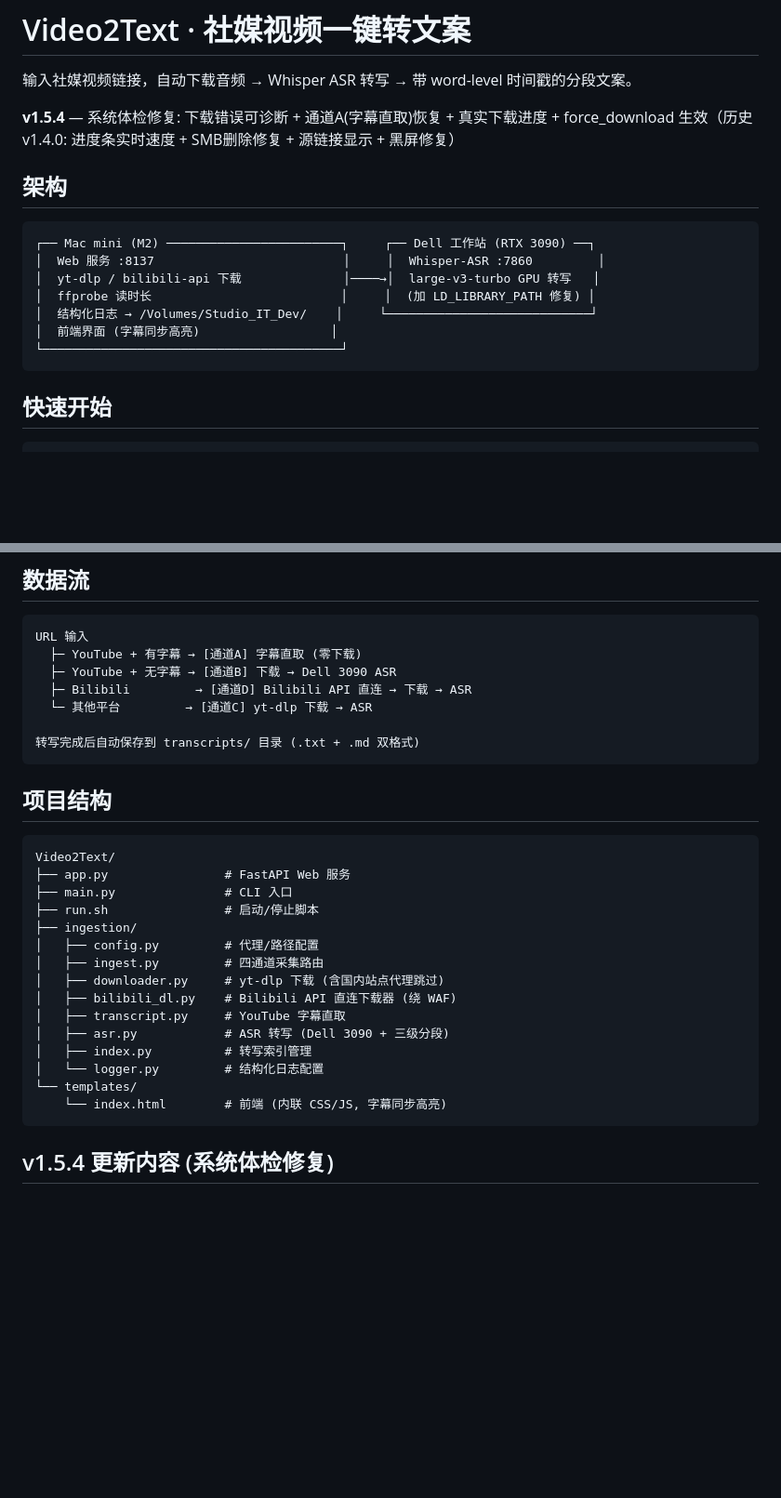
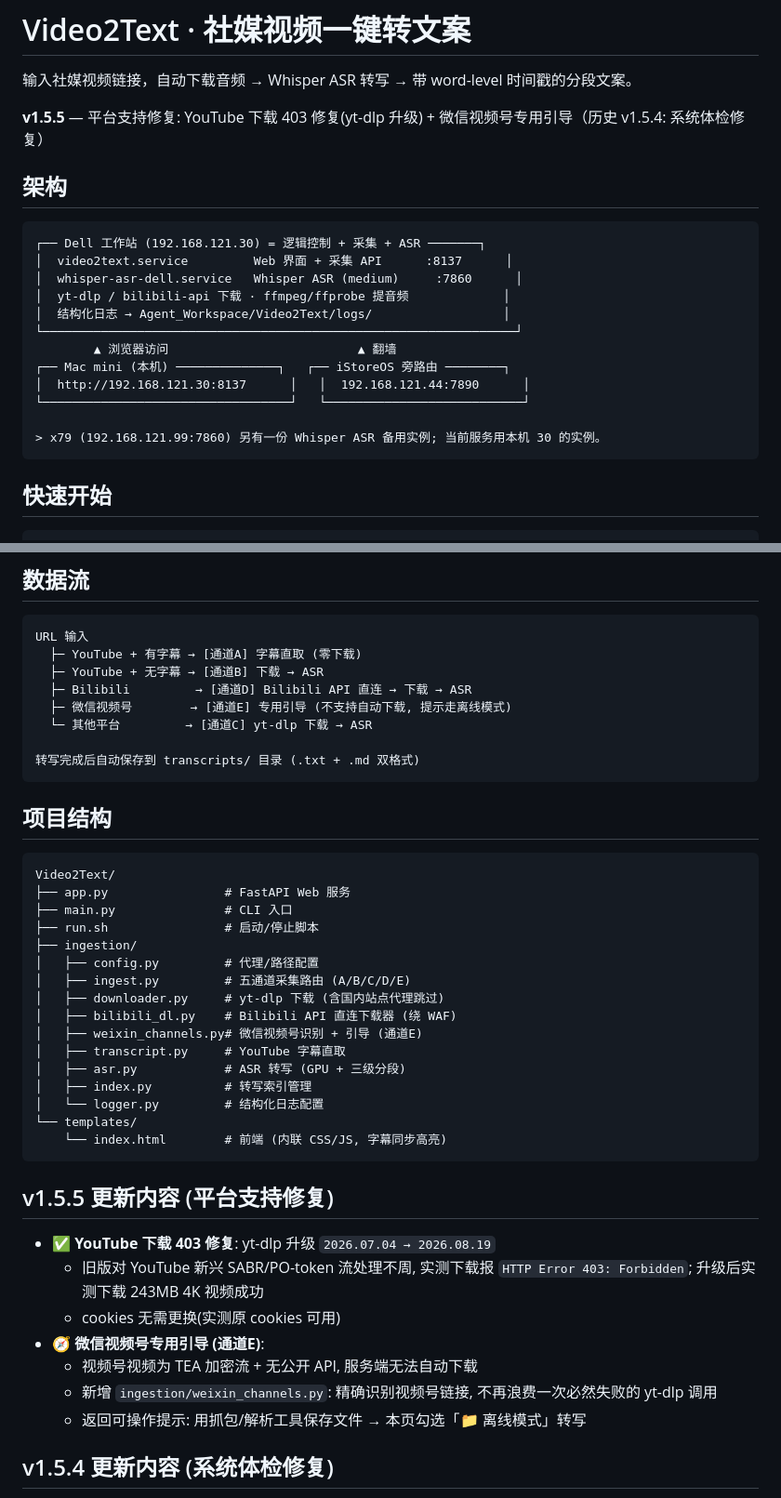
Before and after one commit to SCTS-TJ/Video2Text, a Markdown page: README.md, 2 parts joined by grey strips. Shown at 93% size. Drawn GitHub-style; blank space fills up the shorter version.

Commit message:
docs: README v1.5.5 (YouTube 403 修复 + 视频号通道E) + 架构图/平台表/数据流/结构更正

````diff
--- a/README.md
+++ b/README.md
@@ -2,18 +2,23 @@
 
 输入社媒视频链接，自动下载音频 → Whisper ASR 转写 → 带 word-level 时间戳的分段文案。
 
-**v1.5.4** — 系统体检修复: 下载错误可诊断 + 通道A(字幕直取)恢复 + 真实下载进度 + force_download 生效（历史 v1.4.0: 进度条实时速度 + SMB删除修复 + 源链接显示 + 黑屏修复）
+**v1.5.5** — 平台支持修复: YouTube 下载 403 修复(yt-dlp 升级) + 微信视频号专用引导（历史 v1.5.4: 系统体检修复）
 
 ## 架构
 
 ```
-┌── Mac mini (M2) ────────────────────────┐     ┌── Dell 工作站 (RTX 3090) ──┐
-│  Web 服务 :8137                          │     │  Whisper-ASR :7860         │
-│  yt-dlp / bilibili-api 下载              │────→│  large-v3-turbo GPU 转写   │
-│  ffprobe 读时长                          │     │  (加 LD_LIBRARY_PATH 修复) │
-│  结构化日志 → /Volumes/Studio_IT_Dev/    │     └────────────────────────────┘
-│  前端界面 (字幕同步高亮)                  │
-└─────────────────────────────────────────┘
+┌── Dell 工作站 (192.168.121.30) = 逻辑控制 + 采集 + ASR ───────┐
+│  video2text.service         Web 界面 + 采集 API      :8137      │
+│  whisper-asr-dell.service   Whisper ASR (medium)     :7860      │
+│  yt-dlp / bilibili-api 下载 · ffmpeg/ffprobe 提音频             │
+│  结构化日志 → Agent_Workspace/Video2Text/logs/                  │
+└─────────────────────────────────────────────────────────────────┘
+        ▲ 浏览器访问                          ▲ 翻墙
+┌── Mac mini (本机) ──────────────┐   ┌── iStoreOS 旁路由 ────────┐
+│  http://192.168.121.30:8137      │   │  192.168.121.44:7890      │
+└──────────────────────────────────┘   └───────────────────────────┘
+
+> x79 (192.168.121.99:7860) 另有一份 Whisper ASR 备用实例; 当前服务用本机 30 的实例。
 ```
 
 ## 快速开始
@@ -76,8 +82,9 @@ tail -f /Volumes/Studio_IT_Dev/Video2Text/video2text.log
 ```
 URL 输入
   ├─ YouTube + 有字幕 → [通道A] 字幕直取 (零下载)
-  ├─ YouTube + 无字幕 → [通道B] 下载 → Dell 3090 ASR
+  ├─ YouTube + 无字幕 → [通道B] 下载 → ASR
   ├─ Bilibili         → [通道D] Bilibili API 直连 → 下载 → ASR
+  ├─ 微信视频号        → [通道E] 专用引导 (不支持自动下载, 提示走离线模式)
   └─ 其他平台         → [通道C] yt-dlp 下载 → ASR
 
 转写完成后自动保存到 transcripts/ 目录 (.txt + .md 双格式)
@@ -92,16 +99,27 @@ Video2Text/
 ├── run.sh                # 启动/停止脚本
 ├── ingestion/
 │   ├── config.py         # 代理/路径配置
-│   ├── ingest.py         # 四通道采集路由
+│   ├── ingest.py         # 五通道采集路由 (A/B/C/D/E)
 │   ├── downloader.py     # yt-dlp 下载 (含国内站点代理跳过)
 │   ├── bilibili_dl.py    # Bilibili API 直连下载器 (绕 WAF)
+│   ├── weixin_channels.py# 微信视频号识别 + 引导 (通道E)
 │   ├── transcript.py     # YouTube 字幕直取
-│   ├── asr.py            # ASR 转写 (Dell 3090 + 三级分段)
+│   ├── asr.py            # ASR 转写 (GPU + 三级分段)
 │   ├── index.py          # 转写索引管理
 │   └── logger.py         # 结构化日志配置
 └── templates/
     └── index.html        # 前端 (内联 CSS/JS, 字幕同步高亮)
 ```
+
+## v1.5.5 更新内容 (平台支持修复)
+
+- ✅ **YouTube 下载 403 修复**: yt-dlp 升级 `2026.07.04 → 2026.08.19`
+  - 旧版对 YouTube 新兴 SABR/PO-token 流处理不周, 实测下载报 `HTTP Error 403: Forbidden`; 升级后实测下载 243MB 4K 视频成功
+  - cookies 无需更换(实测原 cookies 可用)
+- 🧭 **微信视频号专用引导 (通道E)**:
+  - 视频号视频为 TEA 加密流 + 无公开 API, 服务端无法自动下载
+  - 新增 `ingestion/weixin_channels.py`: 精确识别视频号链接, 不再浪费一次必然失败的 yt-dlp 调用
+  - 返回可操作提示: 用抓包/解析工具保存文件 → 本页勾选「📁 离线模式」转写
 
 ## v1.5.4 更新内容 (系统体检修复)
 
````
Also changed, not shown: other parts of README.md (+2 -1 lines).
